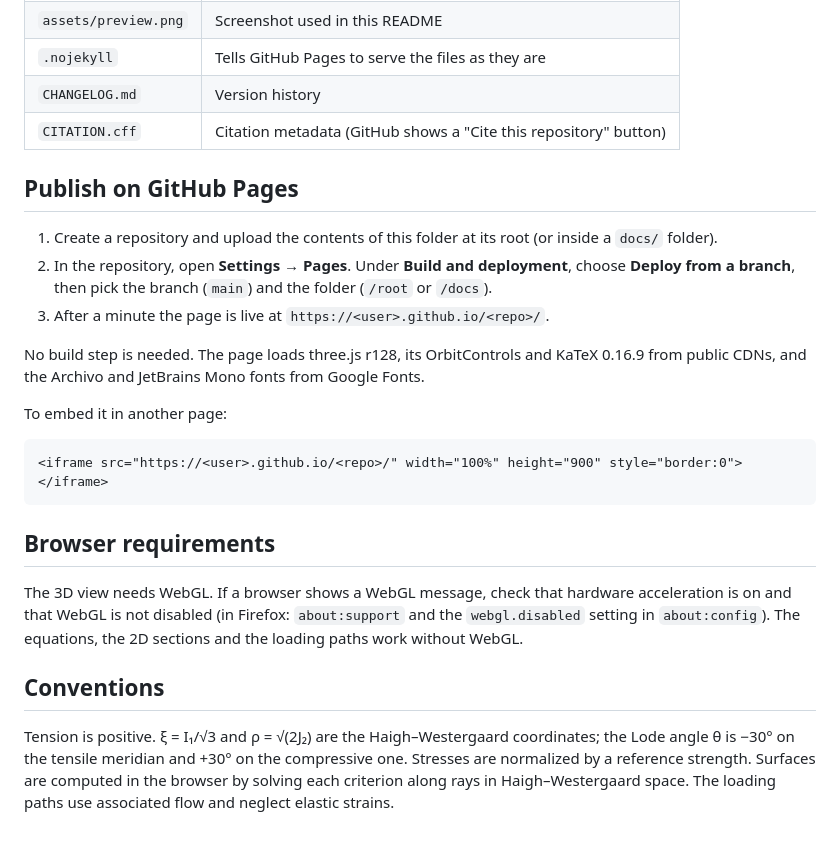
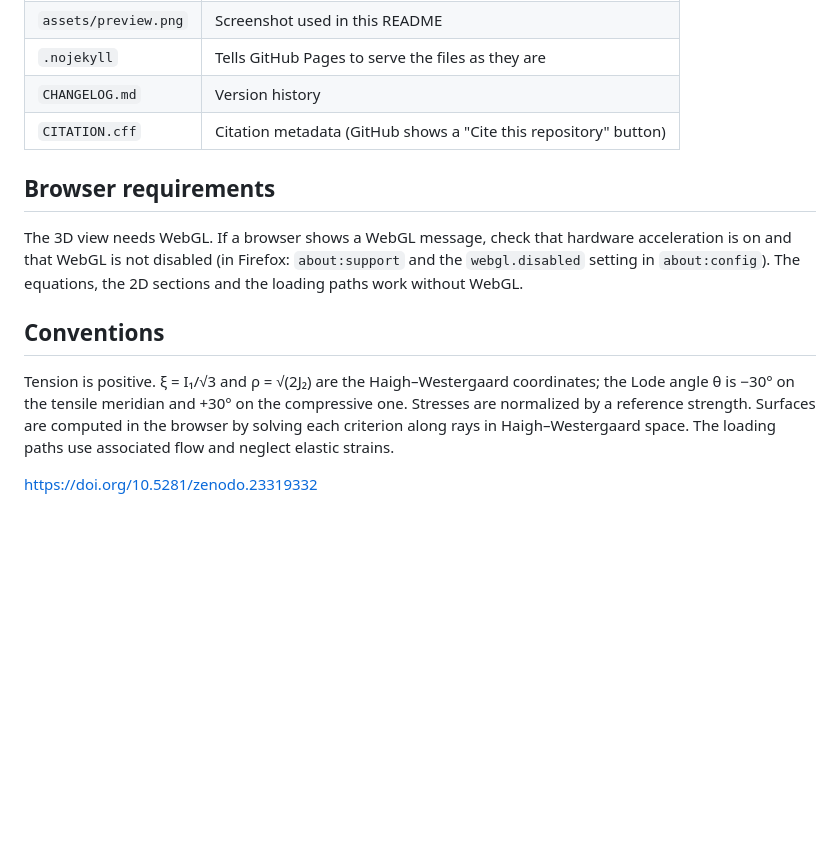
Before and after one commit to rkubler/yield-surface, a Markdown page: README.md, the part around the change. GitHub-like rendering; blank space fills up the shorter version.

````diff
--- a/README.md
+++ b/README.md
@@ -38,19 +38,6 @@ Developed with the assistance of Claude Opus 5.5 (Anthropic), October 2026
 | `CHANGELOG.md` | Version history |
 | `CITATION.cff` | Citation metadata (GitHub shows a "Cite this repository" button) |
 
-## Publish on GitHub Pages
-
-1. Create a repository and upload the contents of this folder at its root (or inside a `docs/` folder).
-2. In the repository, open **Settings → Pages**. Under **Build and deployment**, choose **Deploy from a branch**, then pick the branch (`main`) and the folder (`/root` or `/docs`).
-3. After a minute the page is live at `https://<user>.github.io/<repo>/`.
-
-No build step is needed. The page loads three.js r128, its OrbitControls and KaTeX 0.16.9 from public CDNs, and the Archivo and JetBrains Mono fonts from Google Fonts.
-
-To embed it in another page:
-
-```html
-<iframe src="https://<user>.github.io/<repo>/" width="100%" height="900" style="border:0"></iframe>
-```
 
 ## Browser requirements
 
@@ -59,3 +46,5 @@ The 3D view needs WebGL. If a browser shows a WebGL message, check that hardware
 ## Conventions
 
 Tension is positive. ξ = I₁/√3 and ρ = √(2J₂) are the Haigh–Westergaard coordinates; the Lode angle θ is −30° on the tensile meridian and +30° on the compressive one. Stresses are normalized by a reference strength. Surfaces are computed in the browser by solving each criterion along rays in Haigh–Westergaard space. The loading paths use associated flow and neglect elastic strains.
+
+https://doi.org/10.5281/zenodo.23319332
````
